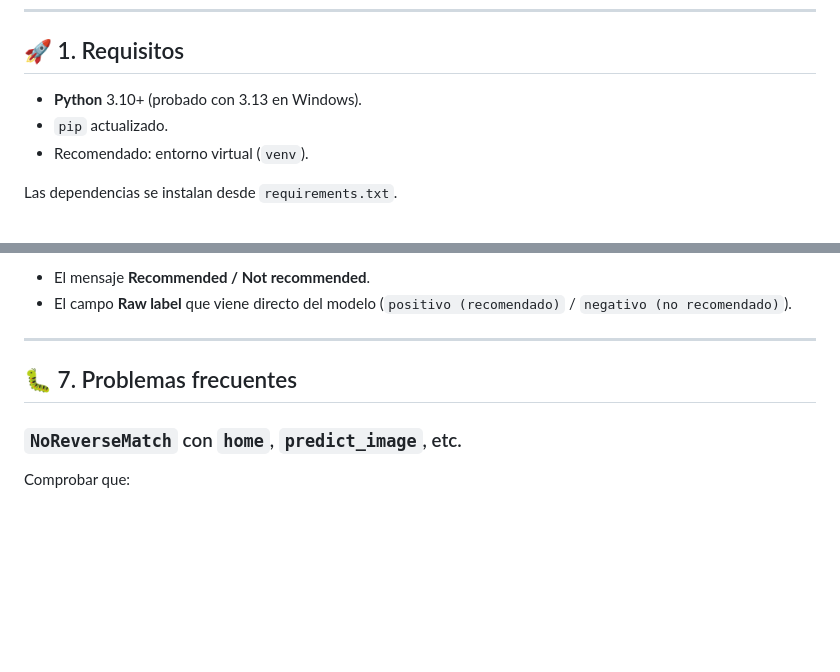
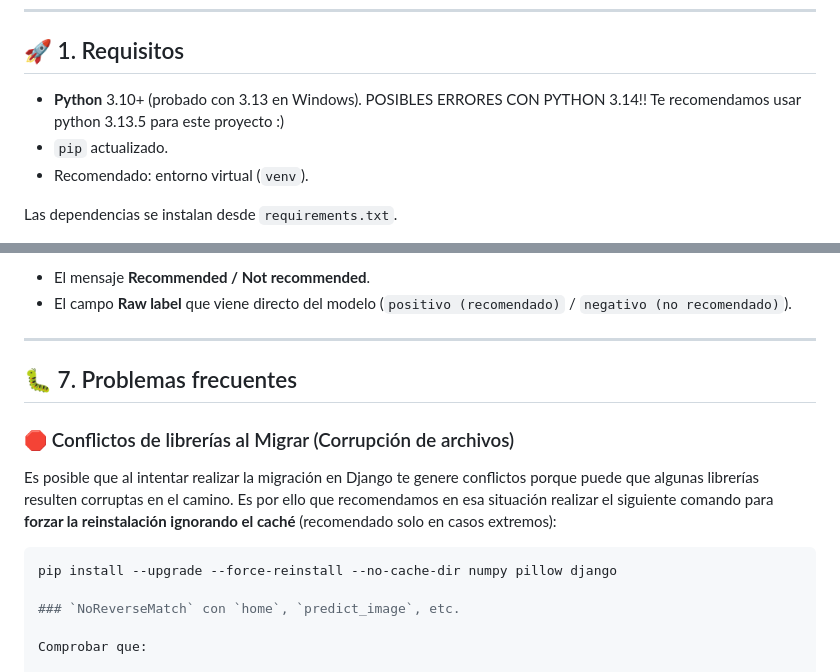
Before and after one commit to Fube1971/proyecto-aprendizaje-automatico-django, a Markdown page: READme.md, 2 parts joined by grey strips. Drawn GitHub-style; blank space fills up the shorter version.

Commit message:
Update READme.md
jeje se me olvidó lo del readme mala mia tqm dani

````diff
--- a/READme.md
+++ b/READme.md
@@ -16,7 +16,7 @@ Incluye además una página de documentación donde se explica **cómo se entren
 
 ## 🚀 1. Requisitos
 
-- **Python** 3.10+ (probado con 3.13 en Windows).
+- **Python** 3.10+ (probado con 3.13 en Windows). POSIBLES ERRORES CON PYTHON 3.14!! Te recomendamos usar python 3.13.5 para este proyecto :)
 - `pip` actualizado.
 - Recomendado: entorno virtual (`venv`).
 
@@ -412,6 +412,13 @@ Comparar:
 
 ## 🐛 7. Problemas frecuentes
 
+### 🛑 Conflictos de librerías al Migrar (Corrupción de archivos)
+
+Es posible que al intentar realizar la migración en Django te genere conflictos porque puede que algunas librerías resulten corruptas en el camino. Es por ello que recomendamos en esa situación realizar el siguiente comando para **forzar la reinstalación ignorando el caché** (recomendado solo en casos extremos):
+
+```bash
+pip install --upgrade --force-reinstall --no-cache-dir numpy pillow django
+
 ### `NoReverseMatch` con `home`, `predict_image`, etc.
 
 Comprobar que:
````
